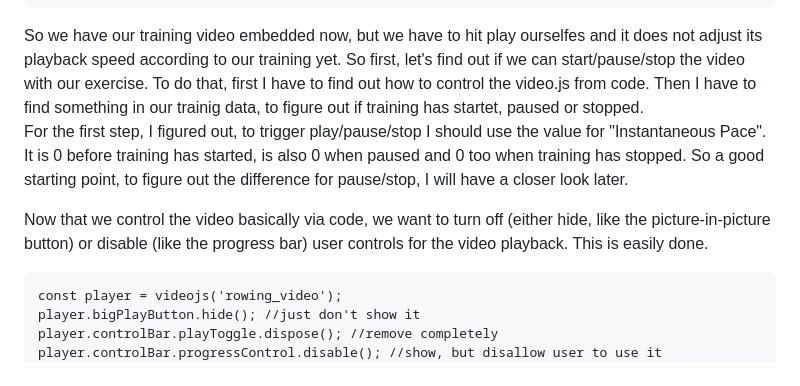
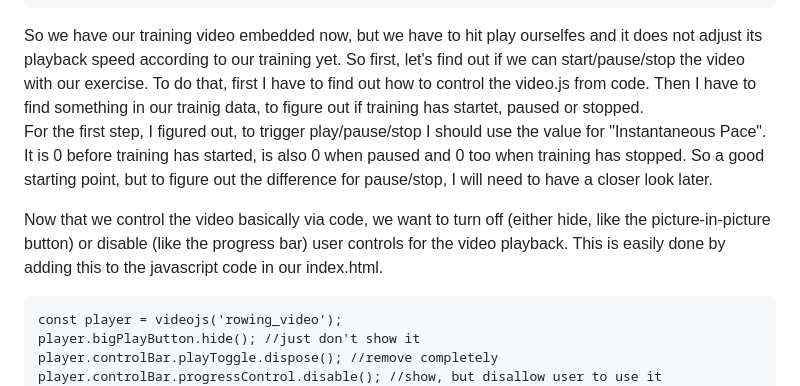
Before and after one commit to adamgross42/FTMS-rower, a Markdown page: docs/PoC.md, the part around the change. GitHub-like rendering.

Commit message:
docs
Signed-off-by: Manuel <manuel@kmpr.at>

````diff
--- a/docs/PoC.md
+++ b/docs/PoC.md
@@ -31,9 +31,9 @@ To include it in the existing project, only a few steps were required: copy the
 </video>
 ```
 So we have our training video embedded now, but we have to hit play ourselfes and it does not adjust its playback speed according to our training yet. So first, let's find out if we can start/pause/stop the video with our exercise. To do that, first I have to find out how to control the video.js from code. Then I have to find something in our trainig data, to figure out if training has startet, paused or stopped.
-For the first step, I figured out, to trigger play/pause/stop I should use the value for "Instantaneous Pace". It is 0 before training has started, is also 0 when paused and 0 too when training has stopped. So a good starting point, to figure out the difference for pause/stop, I will have a closer look later.
+For the first step, I figured out, to trigger play/pause/stop I should use the value for "Instantaneous Pace". It is 0 before training has started, is also 0 when paused and 0 too when training has stopped. So a good starting point, but to figure out the difference for pause/stop, I will need to have a closer look later.
 
-Now that we control the video basically via code, we want to turn off (either hide, like the picture-in-picture button) or disable (like the progress bar) user controls for the video playback. This is easily done.
+Now that we control the video basically via code, we want to turn off (either hide, like the picture-in-picture button) or disable (like the progress bar) user controls for the video playback. This is easily done by adding this to the javascript code in our index.html.
 ```
 const player = videojs('rowing_video');
 player.bigPlayButton.hide(); //just don't show it
````
